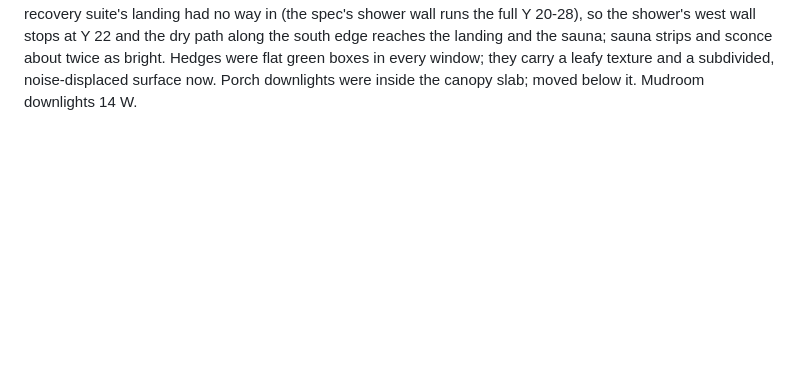
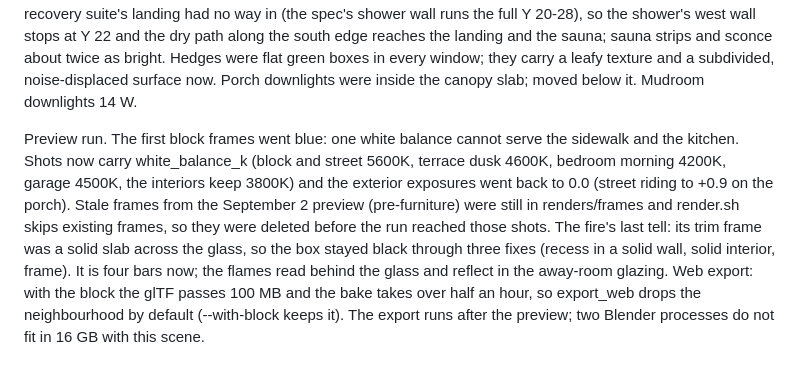
Before and after one commit to hratterman/housetour, a Markdown page: notes/log.md, the part around the change. GitHub-like rendering; blank space fills up the shorter version.

Commit message:
Log: preview run notes
Co-Authored-By: Claude Fable 5.1 <noreply@anthropic.com>
Claude-Session: https://claude.ai/code/session_01S2E9TxFxGr41QTzfp6RTUe

```diff
--- a/notes/log.md
+++ b/notes/log.md
@@ -468,3 +468,15 @@ drifts along the east side and ends wide on the lift from X 15.5. The recovery s
 the south edge reaches the landing and the sauna; sauna strips and sconce about twice as bright. Hedges were
 flat green boxes in every window; they carry a leafy texture and a subdivided, noise-displaced surface now.
 Porch downlights were inside the canopy slab; moved below it. Mudroom downlights 14 W.
+
+Preview run. The first block frames went blue: one white balance cannot serve the sidewalk and the kitchen.
+Shots now carry white_balance_k (block and street 5600K, terrace dusk 4600K, bedroom morning 4200K, garage
+4500K, the interiors keep 3800K) and the exterior exposures went back to 0.0 (street riding to +0.9 on the
+porch). Stale frames from the September 2 preview (pre-furniture) were still in renders/frames and render.sh
+skips existing frames, so they were deleted before the run reached those shots.
+The fire's last tell: its trim frame was a solid slab across the glass, so the box stayed black through three
+fixes (recess in a solid wall, solid interior, frame). It is four bars now; the flames read behind the glass and
+reflect in the away-room glazing.
+Web export: with the block the glTF passes 100 MB and the bake takes over half an hour, so export_web drops the
+neighbourhood by default (--with-block keeps it). The export runs after the preview; two Blender processes do
+not fit in 16 GB with this scene.
```
